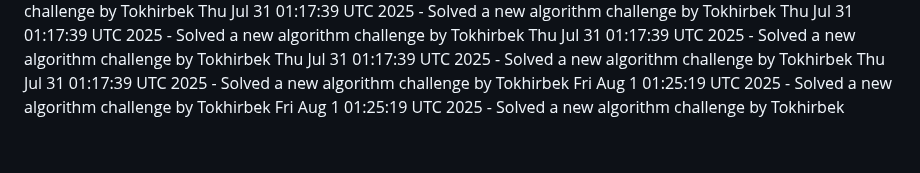
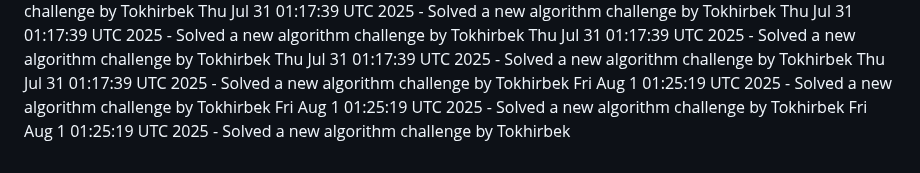
Before and after one commit to Jeymsbond97/OnlineKing-Website, a Markdown page: daily_coding_challenges.md, the part around the change. Drawn GitHub-style.

Commit message:
Solved a new algorithm challenge by Tokhirbek at 2025-08-01 01:25:19

```diff
--- a/daily_coding_challenges.md
+++ b/daily_coding_challenges.md
@@ -563,3 +563,4 @@ Thu Jul 31 01:17:39 UTC 2025 - Solved a new algorithm challenge by Tokhirbek
 Thu Jul 31 01:17:39 UTC 2025 - Solved a new algorithm challenge by Tokhirbek
 Fri Aug  1 01:25:19 UTC 2025 - Solved a new algorithm challenge by Tokhirbek
 Fri Aug  1 01:25:19 UTC 2025 - Solved a new algorithm challenge by Tokhirbek
+Fri Aug  1 01:25:19 UTC 2025 - Solved a new algorithm challenge by Tokhirbek
```
